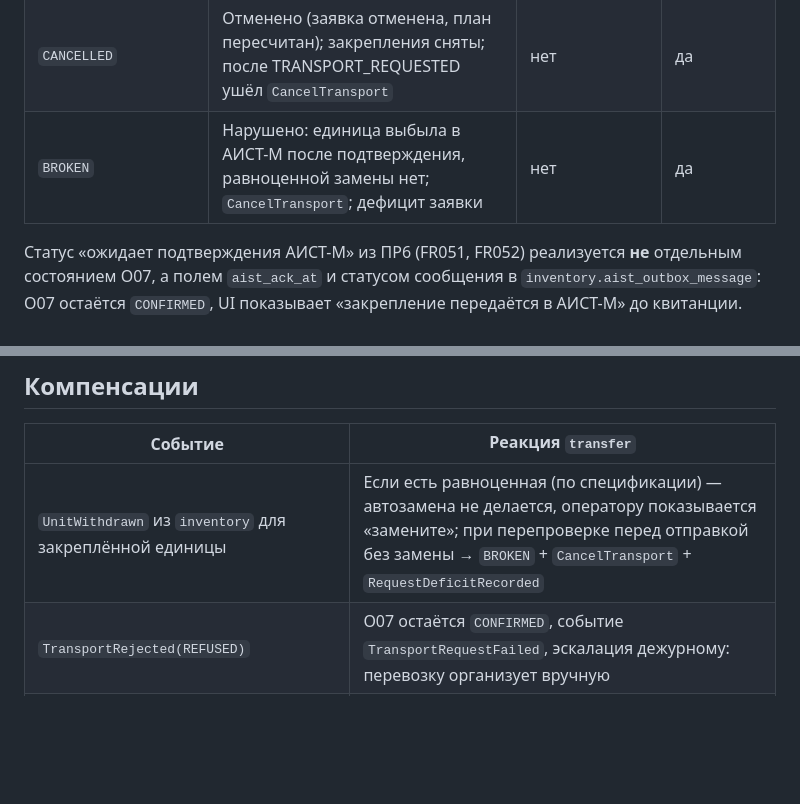
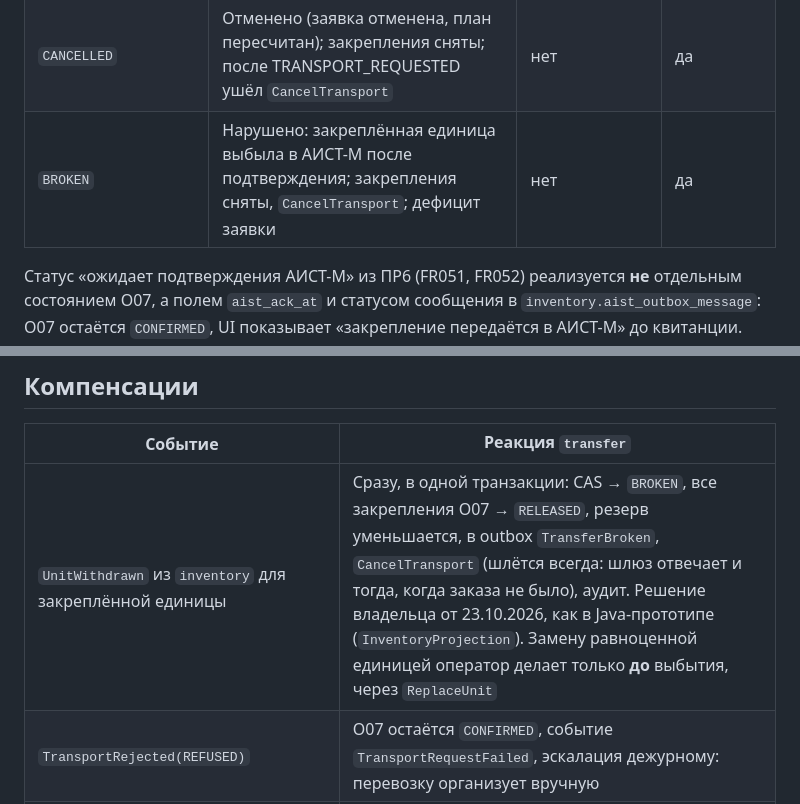
Before and after one commit to AlchemistBro/blood-supply-pet, a Markdown page: docs/domain/obligation-states.md, 2 parts joined by grey strips. Rendered like a GitHub page; blank space fills up the shorter version.

Commit message:
Канон: выбытие закреплённой единицы сразу переводит O07 в BROKEN (решение владельца, как в прототипе)

```diff
--- a/docs/domain/obligation-states.md
+++ b/docs/domain/obligation-states.md
@@ -38,7 +38,7 @@ stateDiagram-v2
 | `REJECTED` | Отклонено: все единицы выбыли или источник отказал; подбор предложит следующий вариант | нет | да |
 | `EXPIRED` | Не подтверждено в срок; эскалация дежурному; новое O07 у следующего источника | нет | да |
 | `CANCELLED` | Отменено (заявка отменена, план пересчитан); закрепления сняты; после TRANSPORT_REQUESTED ушёл `CancelTransport` | нет | да |
-| `BROKEN` | Нарушено: единица выбыла в АИСТ-М после подтверждения, равноценной замены нет; `CancelTransport`; дефицит заявки | нет | да |
+| `BROKEN` | Нарушено: закреплённая единица выбыла в АИСТ-М после подтверждения; закрепления сняты, `CancelTransport`; дефицит заявки | нет | да |
 
 Статус «ожидает подтверждения АИСТ-М» из ПР6 (FR051, FR052) реализуется **не** отдельным состоянием O07, а полем
 `aist_ack_at` и статусом сообщения в `inventory.aist_outbox_message`: O07 остаётся `CONFIRMED`, UI показывает
@@ -100,7 +100,7 @@ stateDiagram-v2
 
 | Событие | Реакция `transfer` |
 | --- | --- |
-| `UnitWithdrawn` из `inventory` для закреплённой единицы | Если есть равноценная (по спецификации) — автозамена не делается, оператору показывается «замените»; при перепроверке перед отправкой без замены → `BROKEN` + `CancelTransport` + `RequestDeficitRecorded` |
+| `UnitWithdrawn` из `inventory` для закреплённой единицы | Сразу, в одной транзакции: CAS → `BROKEN`, все закрепления O07 → `RELEASED`, резерв уменьшается, в outbox `TransferBroken`, `CancelTransport` (шлётся всегда: шлюз отвечает и тогда, когда заказа не было), аудит. Решение владельца от 23.10.2026, как в Java-прототипе (`InventoryProjection`). Замену равноценной единицей оператор делает только **до** выбытия, через `ReplaceUnit` |
 | `TransportRejected(REFUSED)` | O07 остаётся `CONFIRMED`, событие `TransportRequestFailed`, эскалация дежурному: перевозку организует вручную |
 | `TransportRejected(OUTCOME_UNKNOWN)` | O07 остаётся `CONFIRMED`; если сверка шлюза позже найдёт заказ, придёт запоздалый `TransportAccepted` |
 | `TransportAccepted` для не-`CONFIRMED` O07 | Игнорируется с записью в аудит: `CancelTransport` уже ушла в момент нарушения |
```
Also changed, not shown: other parts of docs/domain/obligation-states.md (+1 -1 lines).
